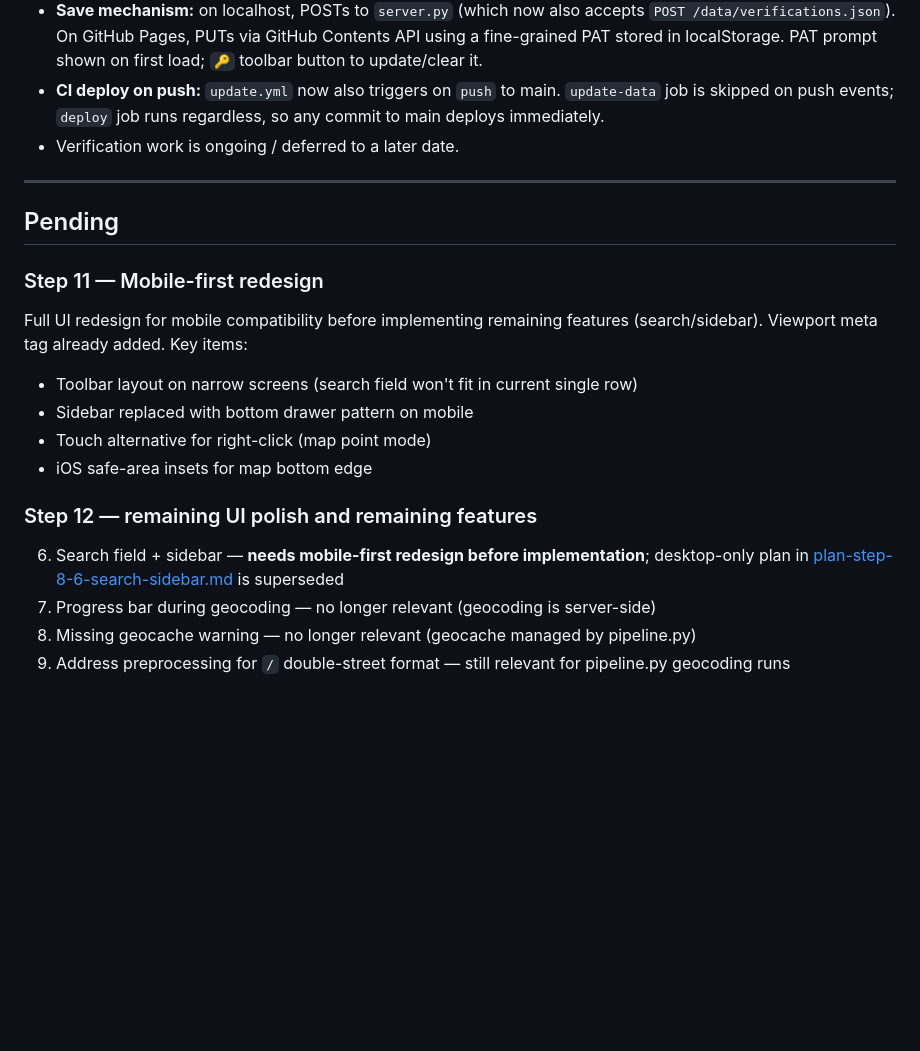
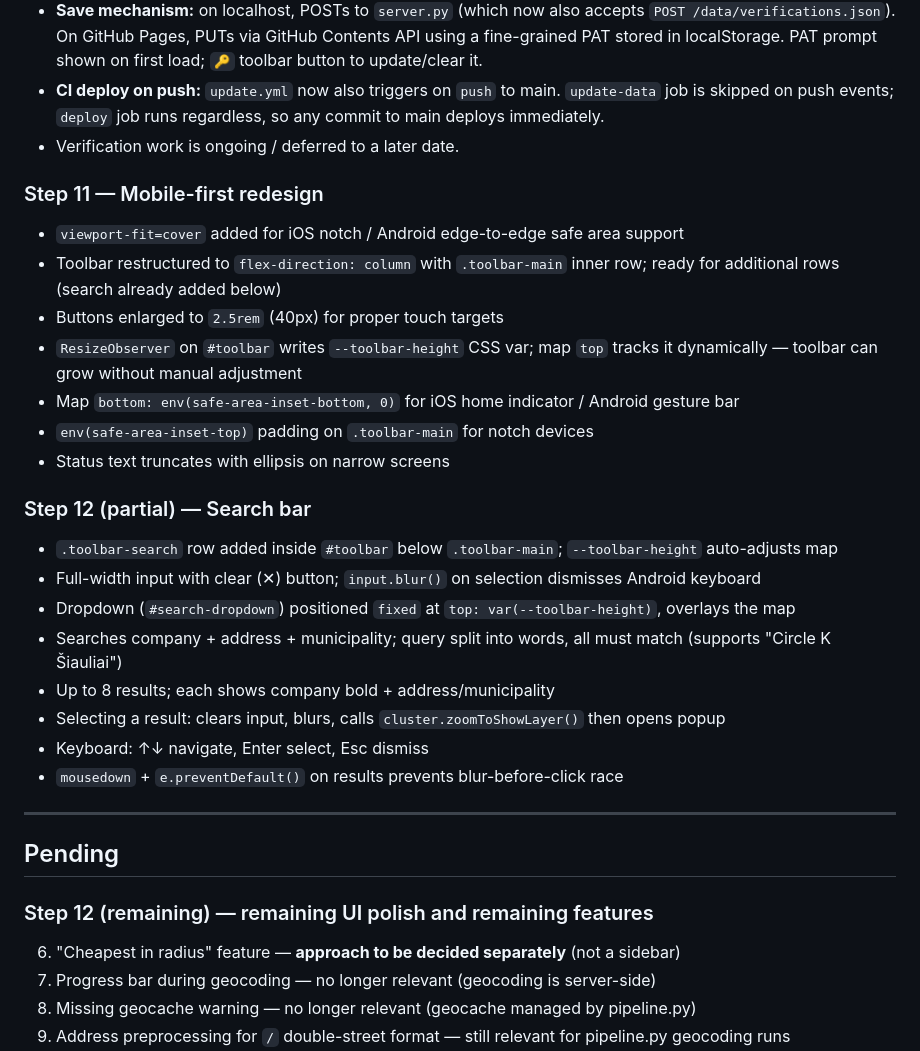
Before and after one commit to LtLukoziuzU/degaline-zemelapis, a Markdown page: progress.md, the part around the change. Rendered like a GitHub page; blank space fills up the shorter version.

Commit message:
docs: update progress.md for steps 11 and 12

```diff
--- a/progress.md
+++ b/progress.md
@@ -50,20 +50,34 @@ A developer-only page for manually verifying station geocoordinates.
 - **CI deploy on push:** `update.yml` now also triggers on `push` to main. `update-data` job is skipped on push events; `deploy` job runs regardless, so any commit to main deploys immediately.
 - Verification work is ongoing / deferred to a later date.
 
+### Step 11 — Mobile-first redesign
+
+- `viewport-fit=cover` added for iOS notch / Android edge-to-edge safe area support
+- Toolbar restructured to `flex-direction: column` with `.toolbar-main` inner row; ready for additional rows (search already added below)
+- Buttons enlarged to `2.5rem` (40px) for proper touch targets
+- `ResizeObserver` on `#toolbar` writes `--toolbar-height` CSS var; map `top` tracks it dynamically — toolbar can grow without manual adjustment
+- Map `bottom: env(safe-area-inset-bottom, 0)` for iOS home indicator / Android gesture bar
+- `env(safe-area-inset-top)` padding on `.toolbar-main` for notch devices
+- Status text truncates with ellipsis on narrow screens
+
+### Step 12 (partial) — Search bar
+
+- `.toolbar-search` row added inside `#toolbar` below `.toolbar-main`; `--toolbar-height` auto-adjusts map
+- Full-width input with clear (✕) button; `input.blur()` on selection dismisses Android keyboard
+- Dropdown (`#search-dropdown`) positioned `fixed` at `top: var(--toolbar-height)`, overlays the map
+- Searches company + address + municipality; query split into words, all must match (supports "Circle K Šiauliai")
+- Up to 8 results; each shows company bold + address/municipality
+- Selecting a result: clears input, blurs, calls `cluster.zoomToShowLayer()` then opens popup
+- Keyboard: ↑↓ navigate, Enter select, Esc dismiss
+- `mousedown` + `e.preventDefault()` on results prevents blur-before-click race
+
 ---
 
 ## Pending
 
-### Step 11 — Mobile-first redesign
-Full UI redesign for mobile compatibility before implementing remaining features (search/sidebar). Viewport meta tag already added. Key items:
-- Toolbar layout on narrow screens (search field won't fit in current single row)
-- Sidebar replaced with bottom drawer pattern on mobile
-- Touch alternative for right-click (map point mode)
-- iOS safe-area insets for map bottom edge
+### Step 12 (remaining) — remaining UI polish and remaining features
 
-### Step 12 — remaining UI polish and remaining features
-
-6. Search field + sidebar — **needs mobile-first redesign before implementation**; desktop-only plan in [plan-step-8-6-search-sidebar.md](plan-step-8-6-search-sidebar.md) is superseded
+6. "Cheapest in radius" feature — **approach to be decided separately** (not a sidebar)
 7. Progress bar during geocoding — no longer relevant (geocoding is server-side)
 8. Missing geocache warning — no longer relevant (geocache managed by pipeline.py)
 9. Address preprocessing for `/` double-street format — still relevant for pipeline.py geocoding runs
```
